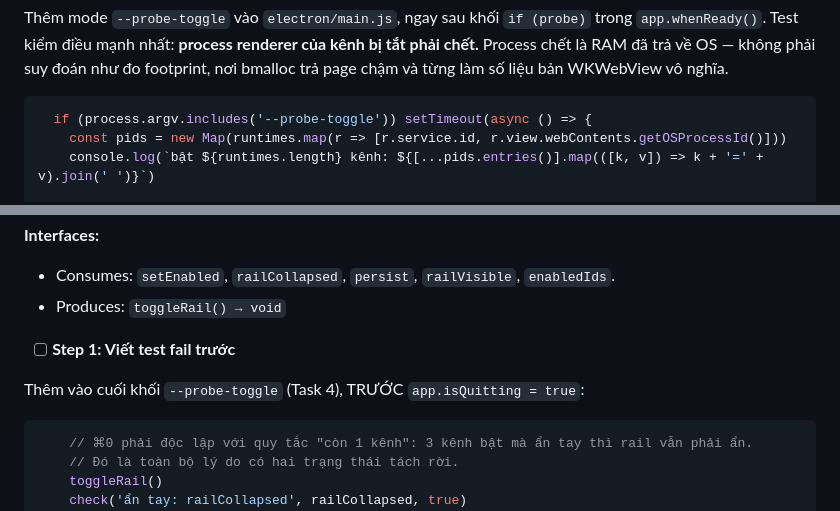
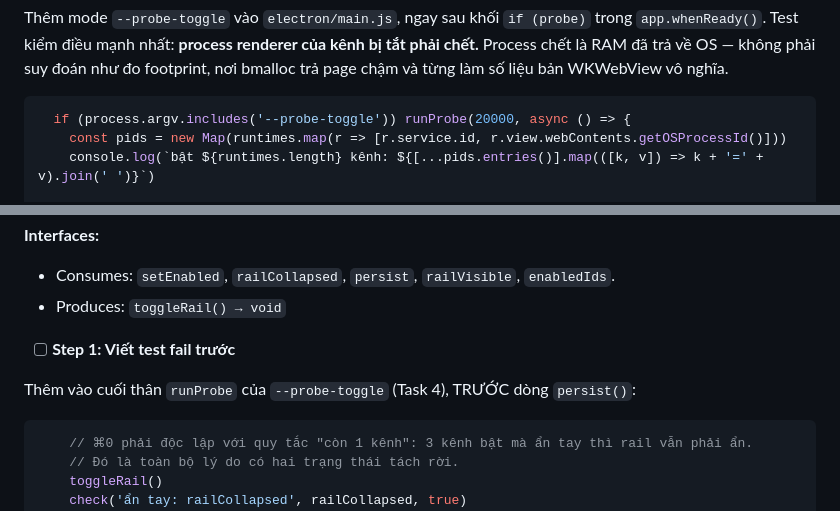
Before and after one commit to loind/4Message, a Markdown page: plans/2026-08-04-toggle-services/plan.md, 2 parts joined by grey strips. Drawn GitHub-style.

````diff
--- a/plans/2026-08-04-toggle-services/plan.md
+++ b/plans/2026-08-04-toggle-services/plan.md
@@ -430,7 +465,7 @@ Process chết là RAM đã trả về OS — không phải suy đoán như đo
 chậm và từng làm số liệu bản WKWebView vô nghĩa.
 
 ```js
-  if (process.argv.includes('--probe-toggle')) setTimeout(async () => {
+  if (process.argv.includes('--probe-toggle')) runProbe(20000, async () => {
     const pids = new Map(runtimes.map(r => [r.service.id, r.view.webContents.getOSProcessId()]))
     console.log(`bật ${runtimes.length} kênh: ${[...pids.entries()].map(([k, v]) => k + '=' + v).join(' ')}`)
 
@@ -597,7 +634,7 @@ git commit -m "feat(electron): bật/tắt kênh lúc chạy, tắt là hủy vi
 
 - [ ] **Step 1: Viết test fail trước**
 
-Thêm vào cuối khối `--probe-toggle` (Task 4), TRƯỚC `app.isQuitting = true`:
+Thêm vào cuối thân `runProbe` của `--probe-toggle` (Task 4), TRƯỚC dòng `persist()`:
 
 ```js
     // ⌘0 phải độc lập với quy tắc "còn 1 kênh": 3 kênh bật mà ẩn tay thì rail vẫn phải ẩn.
````
Also changed, not shown: other parts of plans/2026-08-04-toggle-services/plan.md (+45 -9 lines).
